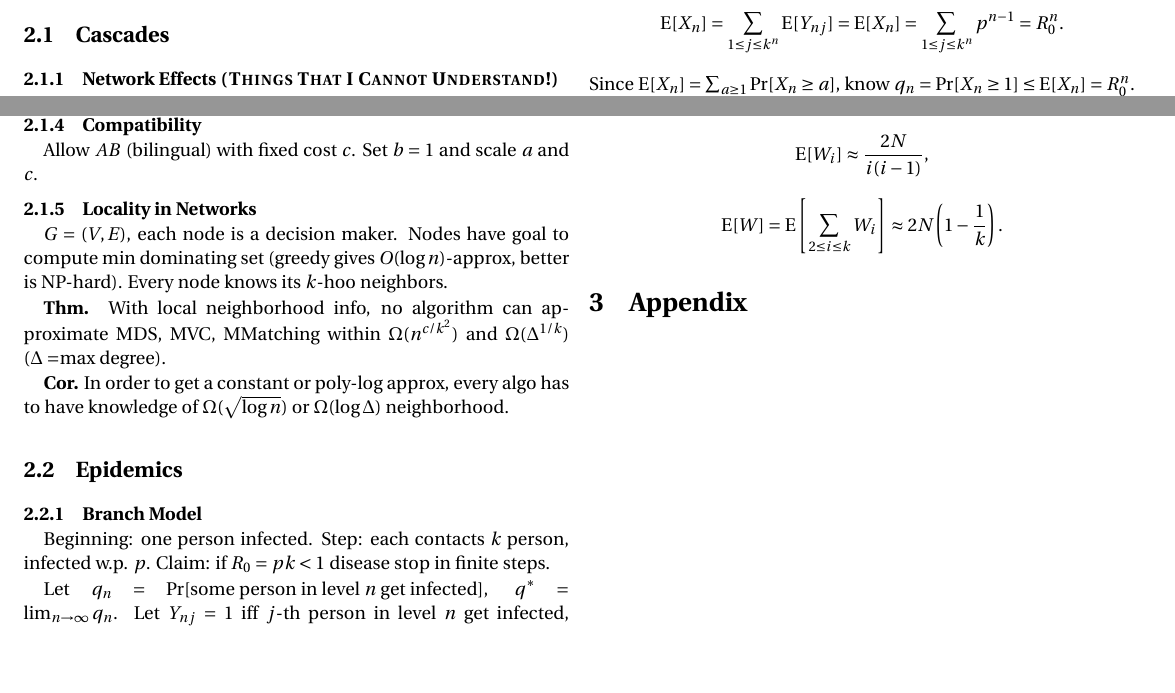
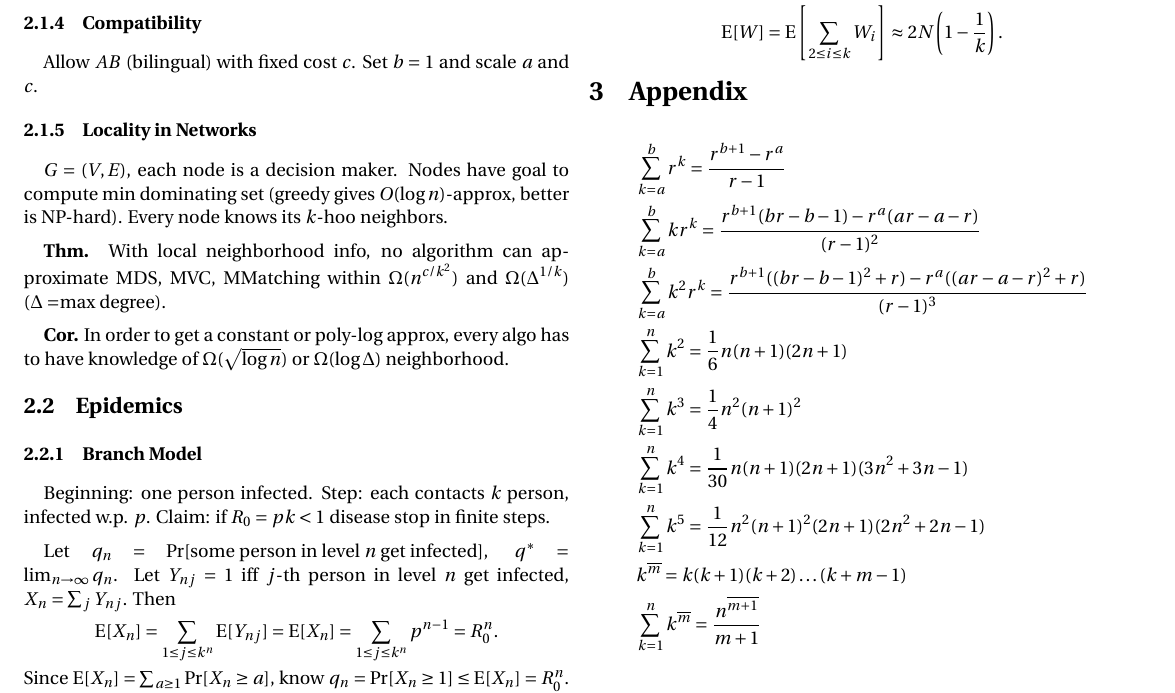
Before and after one commit to zhou13/bug-fixer, a LaTeX document (network-science/final-cheat-sheet.tex): two parts of page 4 of 4 before the commit and part of page 4 of 4 after it, the two joined at a grey line, cut so that both start at the same text, the shorter picture padded with empty space. Compiled offline with pdfLaTeX.

Commit message:
appendix

```diff
--- a/network-science/final-cheat-sheet.tex
+++ b/network-science/final-cheat-sheet.tex
@@ -23,13 +23,13 @@
 %\linespread{1.0}
 
 \AtBeginDocument{%
-%	\setlength\abovedisplayskip{2pt}
-%	\setlength\belowdisplayskip{2pt}
+	\setlength\abovedisplayskip{3pt}
+	\setlength\belowdisplayskip{3pt}
 }
 \usepackage{titlesec}
-%\titlespacing{\section}{0pt}{5pt}{5pt}
-%\titlespacing{\subsection}{0pt}{5pt}{5pt}
-\titlespacing{\subsubsection}{0pt}{5pt}{0pt}
+\titlespacing{\section}{0pt}{5pt}{5pt}
+\titlespacing{\subsection}{0pt}{5pt}{5pt}
+\titlespacing{\subsubsection}{0pt}{5pt}{3pt}
 
 %%%%%%%%%%%%%%%%%%%%%%%%%%%%%%%%%%%%%%%%%%%%%%%%%%%%%%%%%%%%%
 
@@ -720,7 +720,17 @@
 
 %%%%%%%%%%%%%%%%%%%%%%%%%%%%%%%%%%%%%%%%%%%%%%%%%%%%%%%%%%%%%
 \section{Appendix}
-
+\begin{align*}
+        &\sum_{k=a}^br^k=\frac{r^{b+1}-r^a}{r-1}\\
+        &\sum_{k=a}^bkr^k=\frac{r^{b+1}(br-b-1)-r^a(ar-a-r)}{(r-1)^2}\\
+        &\sum_{k=a}^bk^2r^k=\frac{r^{b+1}((br-b-1)^2+r)-r^a((ar-a-r)^2+r)}{(r-1)^3}\\
+        &\sum_{k=1}^nk^2=\frac{1}{6}n(n+1)(2n+1)\\
+        &\sum_{k=1}^nk^3=\frac{1}{4}n^2(n+1)^2\\
+        &\sum_{k=1}^nk^4=\frac{1}{30}n(n+1)(2n+1)(3n^2+3n-1)\\
+        &\sum_{k=1}^nk^5=\frac{1}{12}n^2(n+1)^2(2n+1)(2n^2+2n-1)\\
+        &k^{\overline{m}}=k(k+1)(k+2)\dots(k+m-1)\\
+        &\sum_{k=1}^nk^{\overline{m}}=\frac{n^{\overline{m+1}}}{m+1}\\
+\end{align*}
 %%%%%%%%%%%%%%%%%%%%%%%%%%%%%%%%%%%%%%%%%%%%%%%%%%%%%%%%%%%%%
 %\end{multicols}
 %\end{landscape}
```
